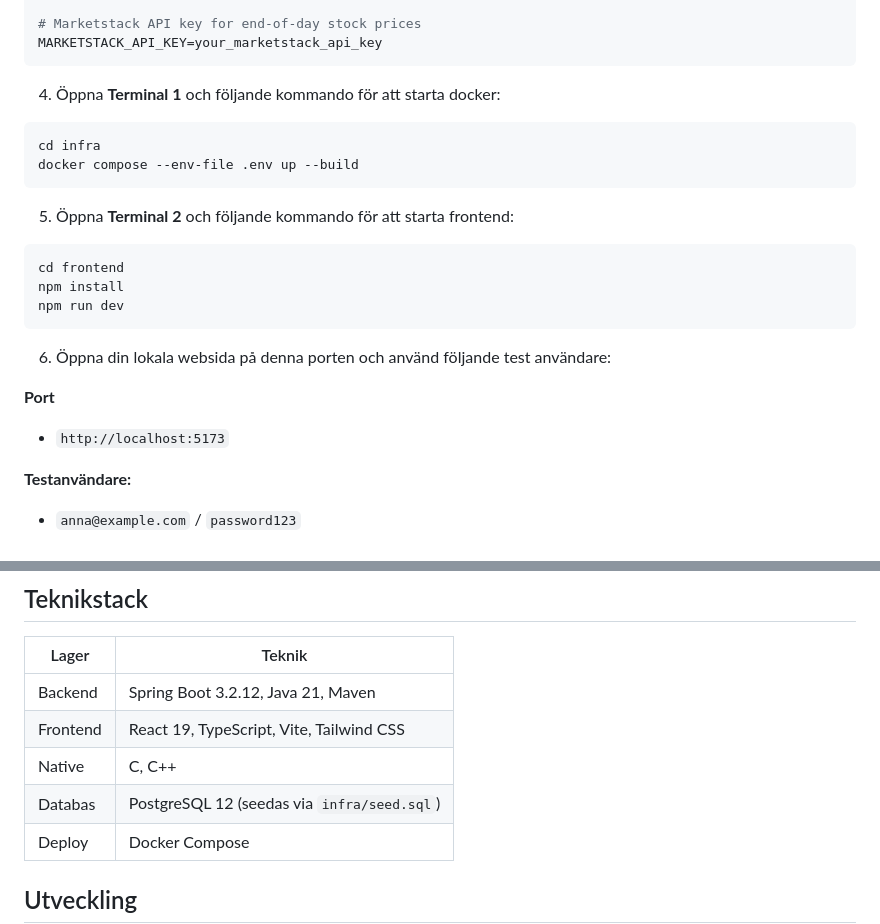
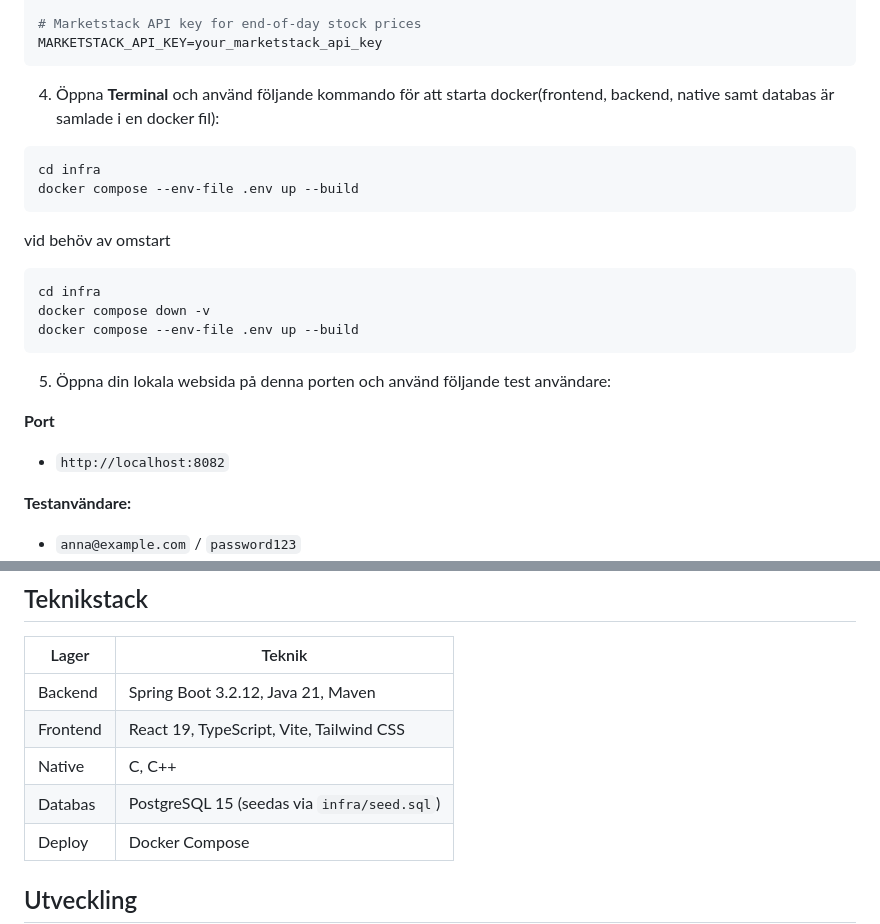
Before and after one commit to chas-challenge-2026/avanza-team2, a Markdown page: README.md, 2 parts joined by grey strips. Drawn GitHub-style.

````diff
--- a/README.md
+++ b/README.md
@@ -36,26 +36,26 @@ JWT_SECRET=change_me_to_a_random_32_char_min_string
 MARKETSTACK_API_KEY=your_marketstack_api_key
 ```
 
-4. Öppna **Terminal 1** och följande kommando för att starta docker:
+4. Öppna **Terminal** och använd följande kommando för att starta docker(frontend, backend, native samt databas är samlade i en docker fil):
 
 ```bash
 cd infra
 docker compose --env-file .env up --build
 ```
 
-5. Öppna **Terminal 2** och följande kommando för att starta frontend:
+vid behöv av omstart
 
 ```bash
-cd frontend
-npm install
-npm run dev
+cd infra
+docker compose down -v
+docker compose --env-file .env up --build
 ```
 
-6.  Öppna din lokala websida på denna porten och använd följande test användare:
+5.  Öppna din lokala websida på denna porten och använd följande test användare:
 
 **Port**
 
-- `http://localhost:5173`
+- `http://localhost:8082`
 
 **Testanvändare:**
 
@@ -69,7 +69,7 @@ npm run dev
 | Backend  | Spring Boot 3.2.12, Java 21, Maven          |
 | Frontend | React 19, TypeScript, Vite, Tailwind CSS    |
 | Native   | C, C++                                      |
-| Databas  | PostgreSQL 12 (seedas via `infra/seed.sql`) |
+| Databas  | PostgreSQL 15 (seedas via `infra/seed.sql`) |
 | Deploy   | Docker Compose                              |
 
 ## Utveckling
````
